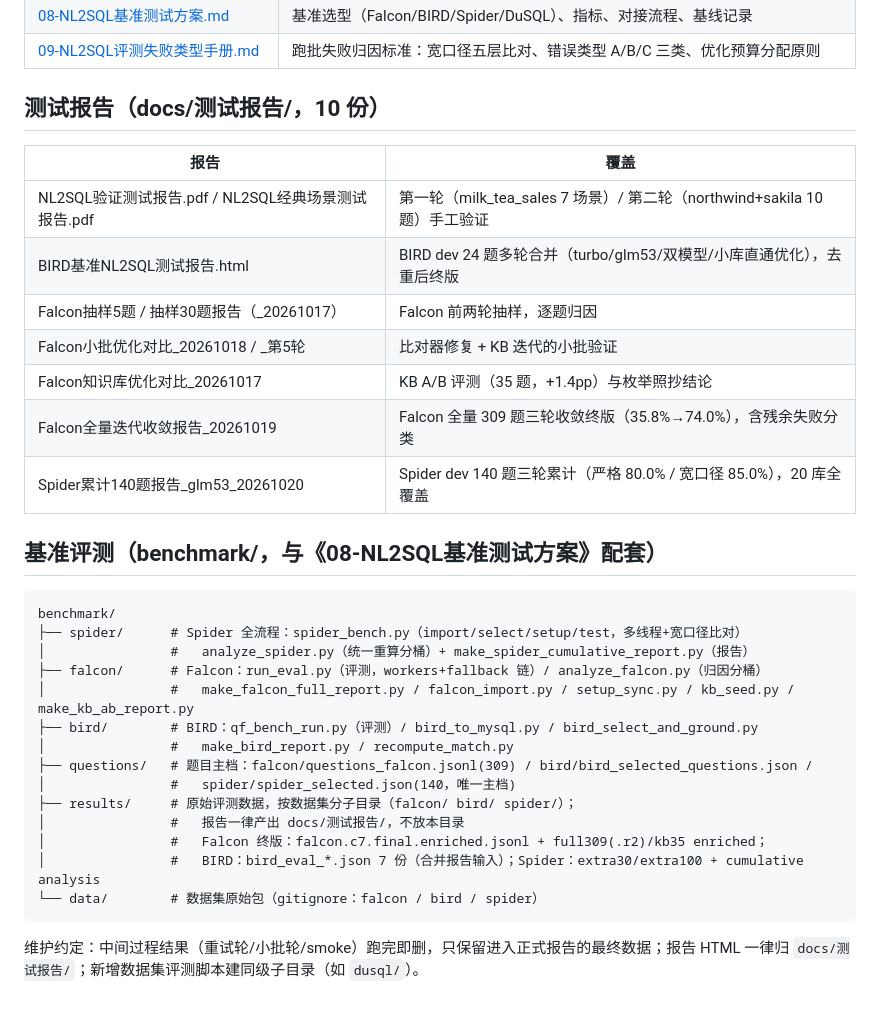
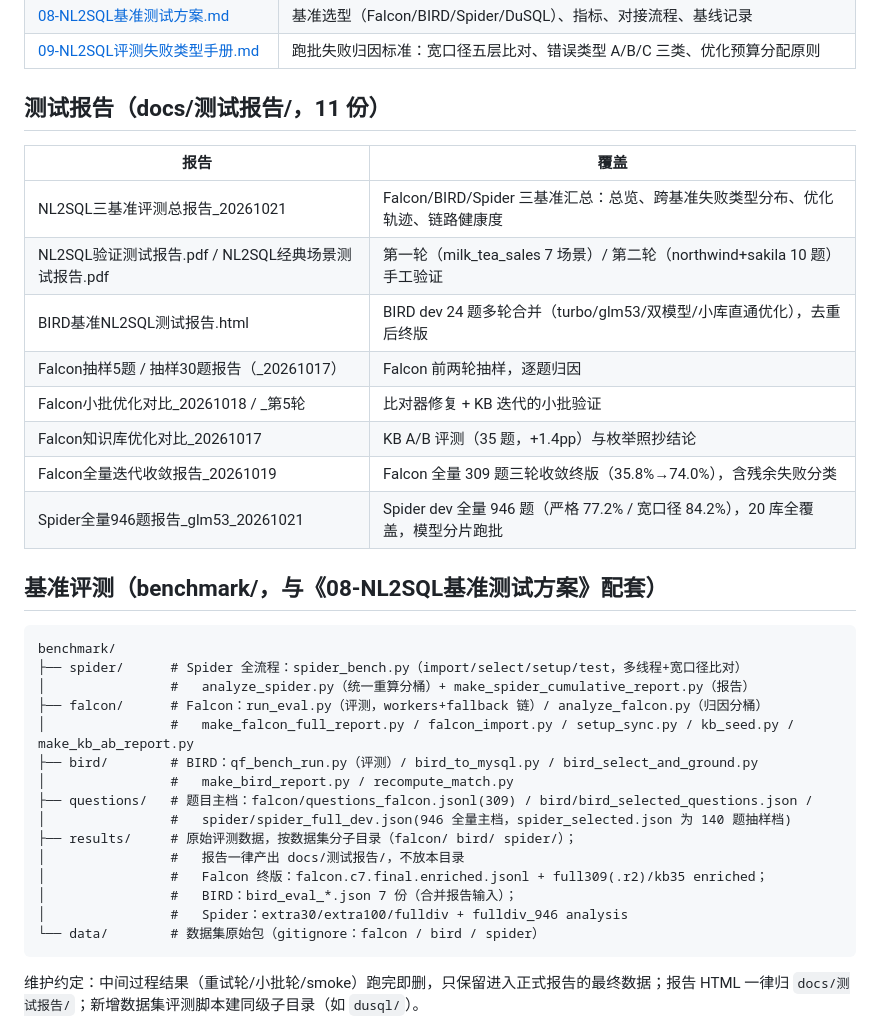
Before and after one commit to s-luping/query-forge, a Markdown page: docs/README.md, the part around the change. Drawn GitHub-style.

````diff
--- a/docs/README.md
+++ b/docs/README.md
@@ -21,17 +21,18 @@
 | [08-NL2SQL基准测试方案.md](08-NL2SQL基准测试方案.md) | 基准选型（Falcon/BIRD/Spider/DuSQL）、指标、对接流程、基线记录 |
 | [09-NL2SQL评测失败类型手册.md](09-NL2SQL评测失败类型手册.md) | 跑批失败归因标准：宽口径五层比对、错误类型 A/B/C 三类、优化预算分配原则 |
 
-## 测试报告（docs/测试报告/，10 份）
+## 测试报告（docs/测试报告/，11 份）
 
 | 报告 | 覆盖 |
 |---|---|
+| NL2SQL三基准评测总报告_20261021 | Falcon/BIRD/Spider 三基准汇总：总览、跨基准失败类型分布、优化轨迹、链路健康度 |
 | NL2SQL验证测试报告.pdf / NL2SQL经典场景测试报告.pdf | 第一轮（milk_tea_sales 7 场景）/ 第二轮（northwind+sakila 10 题）手工验证 |
 | BIRD基准NL2SQL测试报告.html | BIRD dev 24 题多轮合并（turbo/glm53/双模型/小库直通优化），去重后终版 |
 | Falcon抽样5题 / 抽样30题报告（_20261017） | Falcon 前两轮抽样，逐题归因 |
 | Falcon小批优化对比_20261018 / _第5轮 | 比对器修复 + KB 迭代的小批验证 |
 | Falcon知识库优化对比_20261017 | KB A/B 评测（35 题，+1.4pp）与枚举照抄结论 |
 | Falcon全量迭代收敛报告_20261019 | Falcon 全量 309 题三轮收敛终版（35.8%→74.0%），含残余失败分类 |
-| Spider累计140题报告_glm53_20261020 | Spider dev 140 题三轮累计（严格 80.0% / 宽口径 85.0%），20 库全覆盖 |
+| Spider全量946题报告_glm53_20261021 | Spider dev 全量 946 题（严格 77.2% / 宽口径 84.2%），20 库全覆盖，模型分片跑批 |
 
 ## 基准评测（benchmark/，与《08-NL2SQL基准测试方案》配套）
 
@@ -44,11 +45,12 @@ benchmark/
 ├── bird/        # BIRD：qf_bench_run.py（评测）/ bird_to_mysql.py / bird_select_and_ground.py
 │                #   make_bird_report.py / recompute_match.py
 ├── questions/   # 题目主档：falcon/questions_falcon.jsonl(309) / bird/bird_selected_questions.json /
-│                #   spider/spider_selected.json(140，唯一主档)
+│                #   spider/spider_full_dev.json(946 全量主档，spider_selected.json 为 140 题抽样档)
 ├── results/     # 原始评测数据，按数据集分子目录（falcon/ bird/ spider/）；
 │                #   报告一律产出 docs/测试报告/，不放本目录
 │                #   Falcon 终版：falcon.c7.final.enriched.jsonl + full309(.r2)/kb35 enriched；
-│                #   BIRD：bird_eval_*.json 7 份（合并报告输入）；Spider：extra30/extra100 + cumulative analysis
+│                #   BIRD：bird_eval_*.json 7 份（合并报告输入）；
+│                #   Spider：extra30/extra100/fulldiv + fulldiv_946 analysis
 └── data/        # 数据集原始包（gitignore：falcon / bird / spider）
 ```
 
````
Also changed, not shown: docs/03-资产总表.md (+1 -0 lines).
